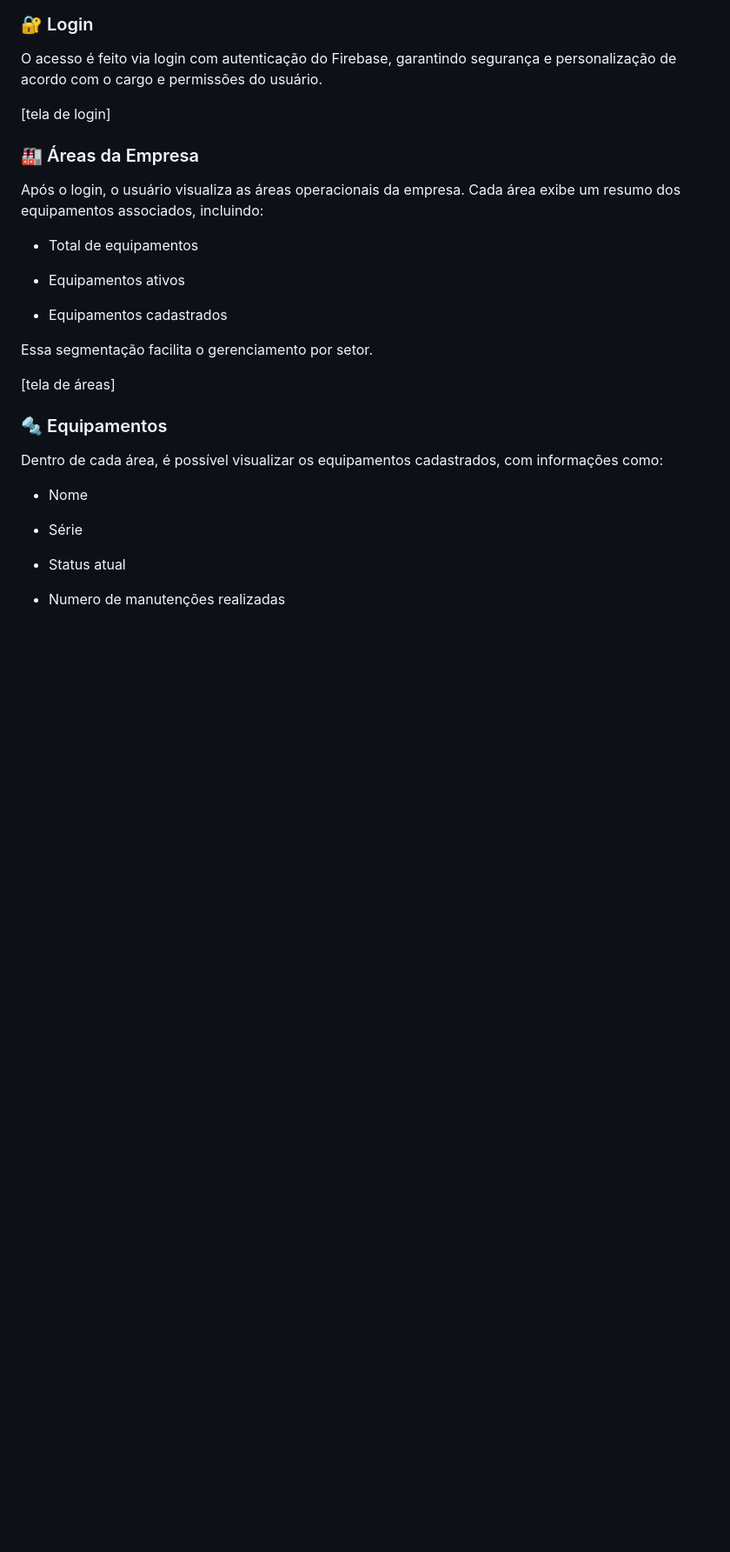
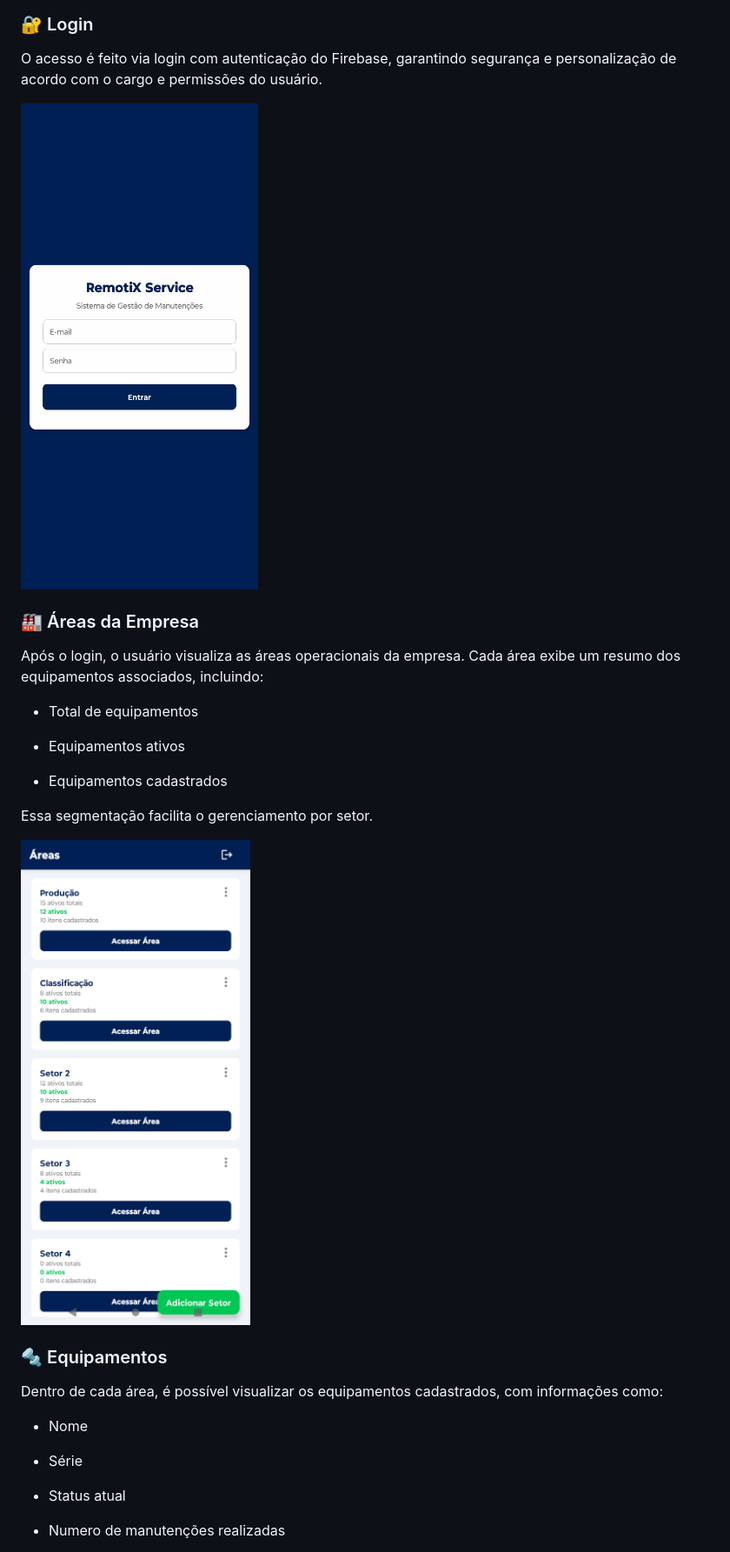
Before and after one commit to LucasAAnjos/RemotiX, a Markdown page: README.md, the part around one of its changes. Shown at 87% size. Rendered like a GitHub page; blank space fills up the shorter version.

```diff
--- a/README.md
+++ b/README.md
@@ -35,7 +35,7 @@ A finalidade é que, além de manter a segurança, facilite a manutenção de eq
 
 O acesso é feito via login com autenticação do Firebase, garantindo segurança e personalização de acordo com o cargo e permissões do usuário.
 
-[tela de login]
+![Tela de Login](assets/login_tela.png)
 
 ### 🏭 Áreas da Empresa
 
@@ -49,7 +49,7 @@ Após o login, o usuário visualiza as áreas operacionais da empresa. Cada áre
 
 Essa segmentação facilita o gerenciamento por setor.
 
-[tela de áreas]
+![Tela de Áreas](assets/area_tela.png)
 
 ### 🔩 Equipamentos
 
```
Also changed, not shown: other parts of README.md (+3 -3 lines).
